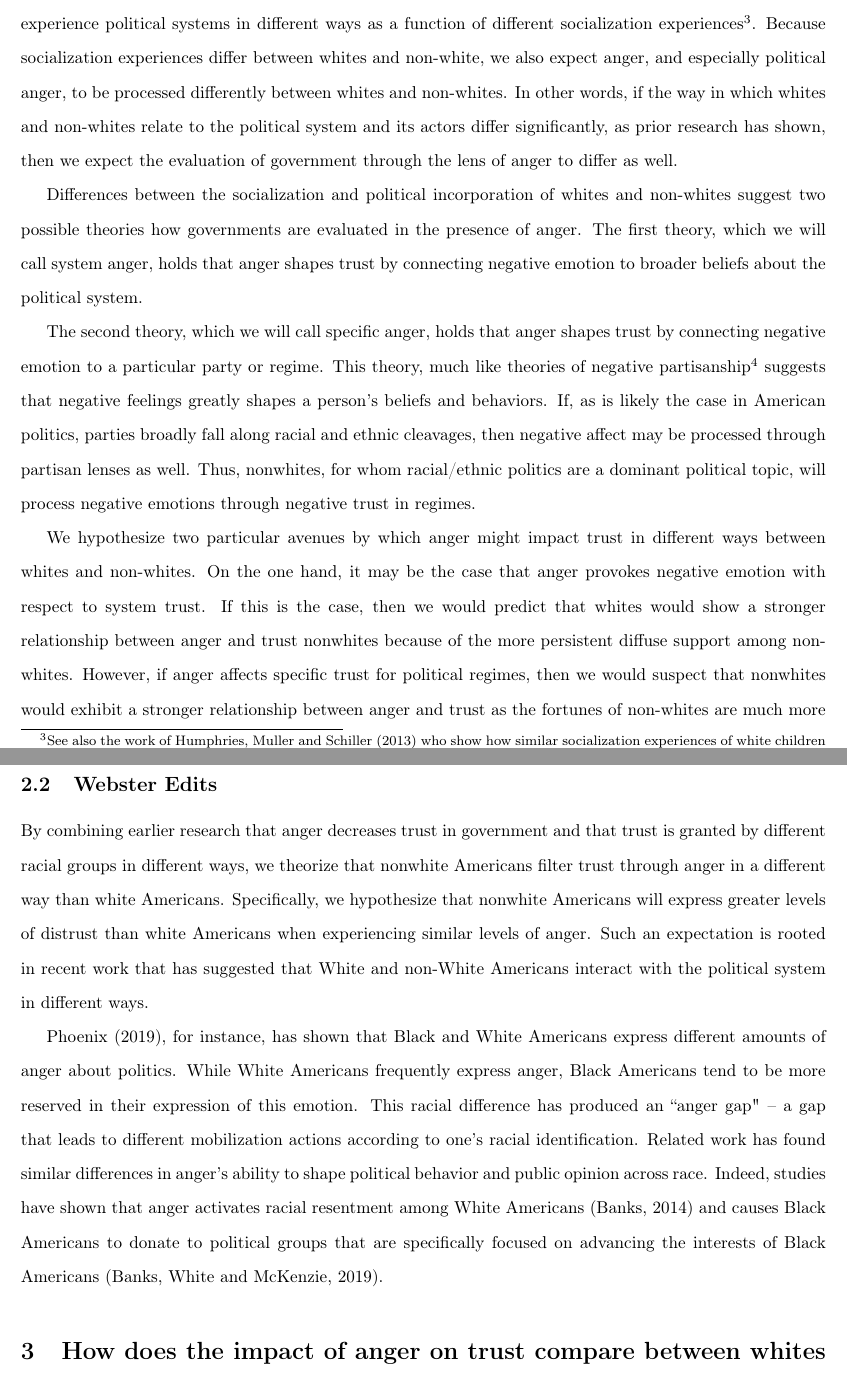
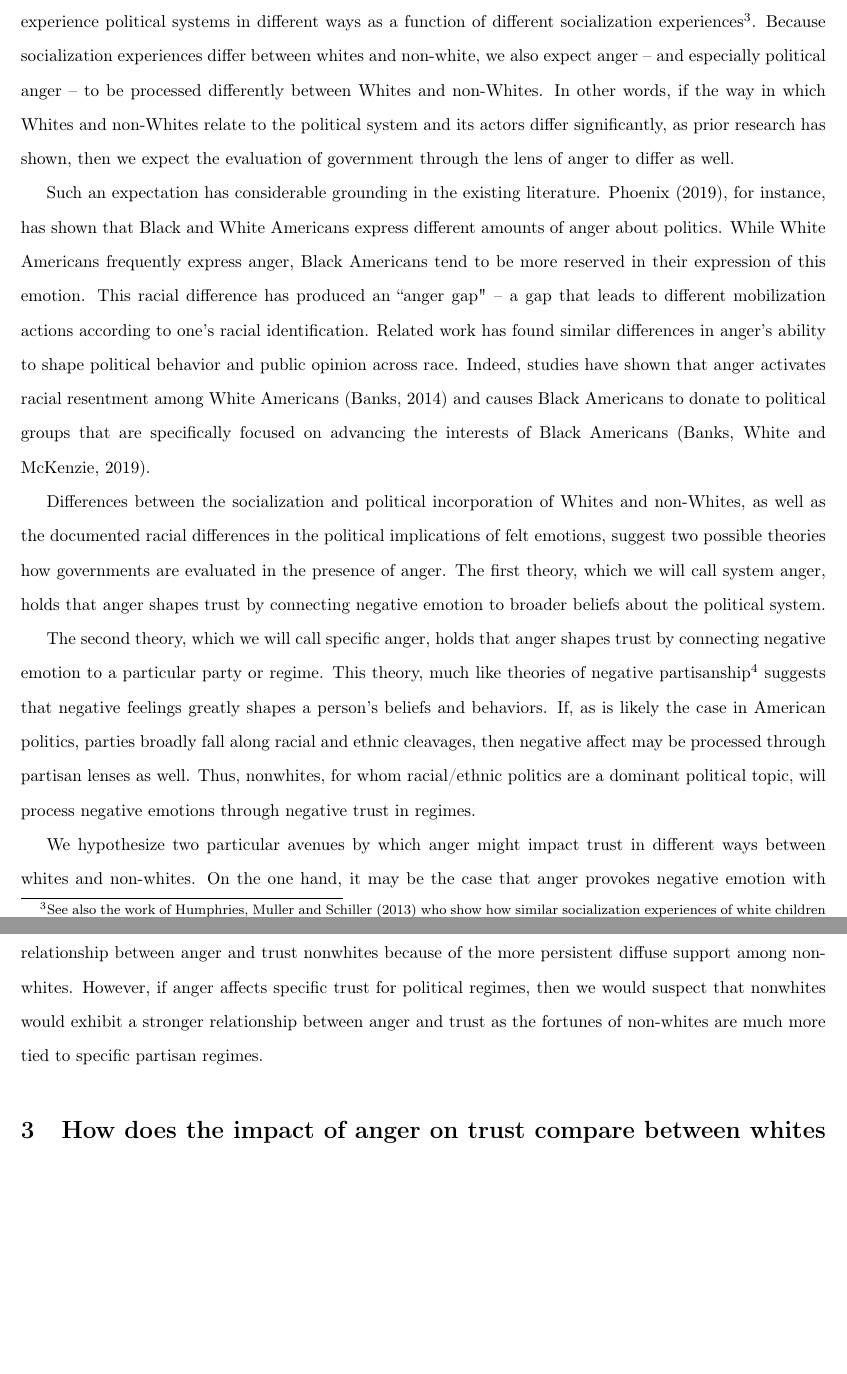
Before and after one commit to pierceaw/anger_trust, a LaTeX document (Documentation/anger_trust_manuscript.tex): two parts of pages 5 and 6 of 16 before the commit and two parts of pages 5 and 6 of 15 after it, joined at a grey line, cut so that both start at the same text, the shorter picture padded with empty space. Compiled offline with pdfLaTeX.

Commit message:
Update anger_trust_manuscript.tex

```diff
--- a/Documentation/anger_trust_manuscript.tex
+++ b/Documentation/anger_trust_manuscript.tex
@@ -91,17 +91,19 @@ Beyond a white/black dichotomy, other ethnic groups in the United States display
 
-How, then, does racial/ethnic identity impact the influence of anger on trust in government? Although both groups express trust in government at the regime and system political levels, whites and non-whites experience political systems in different ways as a function of different socialization experiences\footnote{See also the work of \citet{humphries2013} who show how similar socialization experiences of white children and immigrant children lead to different levels of participation as adults.}. Because socialization experiences differ between whites and non-white, we also expect anger, and especially political anger, to be processed differently between whites and non-whites. In other words, if the way in which whites and non-whites relate to the political system and its actors differ significantly, as prior research has shown, then we expect the evaluation of government through the lens of anger to differ as well.
+How, then, does racial/ethnic identity impact the influence of anger on trust in government? Although both groups express trust in government at the regime and system political levels, Whites and non-Whites experience political systems in different ways as a function of different socialization experiences\footnote{See also the work of \citet{humphries2013} who show how similar socialization experiences of white children and immigrant children lead to different levels of participation as adults.}. Because socialization experiences differ between whites and non-white, we also expect anger -- and especially political anger -- to be processed differently between Whites and non-Whites. In other words, if the way in which Whites and non-Whites relate to the political system and its actors differ significantly, as prior research has shown, then we expect the evaluation of government through the lens of anger to differ as well.
 
-Differences between the socialization and political incorporation of whites and non-whites suggest two possible theories how governments are evaluated in the presence of anger. The first theory, which we will call system anger, holds that anger shapes trust by connecting negative emotion to broader beliefs about the political system.
+Such an expectation has considerable grounding in the existing literature. \citet{phoenix2019}, for instance, has shown that Black and White Americans express different amounts of anger about politics. While White Americans frequently express anger, Black Americans tend to be more reserved in their expression of this emotion. This racial difference has produced an ``anger gap" -- a gap that leads to different mobilization actions according to one's racial identification. Related work has found similar differences in anger's ability to shape political behavior and public opinion across race. Indeed, studies have shown that anger activates racial resentment among White Americans \citep{banks2014} and causes Black Americans to donate to political groups that are specifically focused on advancing the interests of Black Americans \citep{banks_white_mckenzie2019}.
+
+Differences between the socialization and political incorporation of Whites and non-Whites, as well as the documented racial differences in the political implications of felt emotions, suggest two possible theories how governments are evaluated in the presence of anger. The first theory, which we will call system anger, holds that anger shapes trust by connecting negative emotion to broader beliefs about the political system.
 
 The second theory, which we will call specific anger, holds that anger shapes trust by connecting negative emotion to a particular party or regime. This theory, much like theories of negative partisanship\footnote{see e.g. \cite{abramowitz2016}} suggests that negative feelings greatly shapes a person's beliefs and behaviors. If, as is likely the case in American politics, parties broadly fall along racial and ethnic cleavages, then negative affect may be processed through partisan lenses as well. Thus, nonwhites, for whom racial/ethnic politics are a dominant political topic, will process negative emotions through negative trust in regimes.
 
 We hypothesize two particular avenues by which anger might impact trust in different ways between whites and non-whites. On the one hand, it may be the case that anger provokes negative emotion with respect to system trust. If this is the case, then we would predict that whites would show a stronger relationship between anger and trust nonwhites because of the more persistent diffuse support among non-whites. However, if anger affects specific trust for political regimes, then we would suspect that nonwhites would exhibit a stronger relationship between anger and trust as the fortunes of non-whites are much more tied to specific partisan regimes.
 
-\subsection{Webster Edits}
+%\subsection{Webster Edits}
 
-By combining earlier research that anger decreases trust in government and that trust is granted by different racial groups in different ways, we theorize that nonwhite Americans filter trust through anger in a different way than white Americans. Specifically, we hypothesize that nonwhite Americans will express greater levels of distrust than white Americans when experiencing similar levels of anger. Such an expectation is rooted in recent work that has suggested that White and non-White Americans interact with the political system in different ways.
+%By combining earlier research that anger decreases trust in government and that trust is granted by different racial groups in different ways, we theorize that nonwhite Americans filter trust through anger in a different way than white Americans. Specifically, we hypothesize that nonwhite Americans will express greater levels of distrust than white Americans when experiencing similar levels of anger. Such an expectation is rooted in recent work that has suggested that White and non-White Americans interact with the political system in different ways.
 
-\citet{phoenix2019}, for instance, has shown that Black and White Americans express different amounts of anger about politics. While White Americans frequently express anger, Black Americans tend to be more reserved in their expression of this emotion. This racial difference has produced an ``anger gap" -- a gap that leads to different mobilization actions according to one's racial identification. Related work has found similar differences in anger's ability to shape political behavior and public opinion across race. Indeed, studies have shown that anger activates racial resentment among White Americans \citep{banks2014} and causes Black Americans to donate to political groups that are specifically focused on advancing the interests of Black Americans \citep{banks_white_mckenzie2019}.
+%\citet{phoenix2019}, for instance, has shown that Black and White Americans express different amounts of anger about politics. While White Americans frequently express anger, Black Americans tend to be more reserved in their expression of this emotion. This racial difference has produced an ``anger gap" -- a gap that leads to different mobilization actions according to one's racial identification. Related work has found similar differences in anger's ability to shape political behavior and public opinion across race. Indeed, studies have shown that anger activates racial resentment among White Americans \citep{banks2014} and causes Black Americans to donate to political groups that are specifically focused on advancing the interests of Black Americans \citep{banks_white_mckenzie2019}.
 
 
 \section{How does the impact of anger on trust compare between whites and non-whites?}
```
Also changed, not shown: Documentation/anger_trust_manuscript.tex (2 more changed lines).
